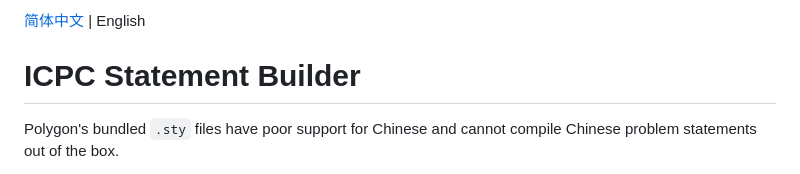
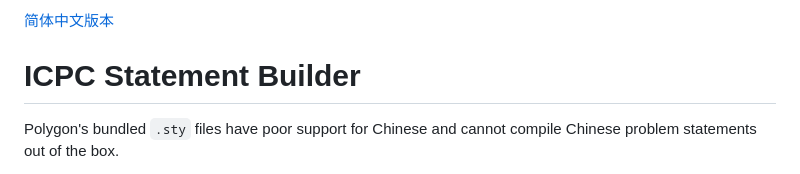
Before and after one commit to nopostpone/icpc-statement-builder, a Markdown page: README.en.md, the part around the change. GitHub-like rendering.

```diff
--- a/README.en.md
+++ b/README.en.md
@@ -1,4 +1,4 @@
-[简体中文](README.md) | English
+[简体中文版本](README.md)
 
 # ICPC Statement Builder
 
```
Also changed, not shown: README.md (+1 -1 lines).
